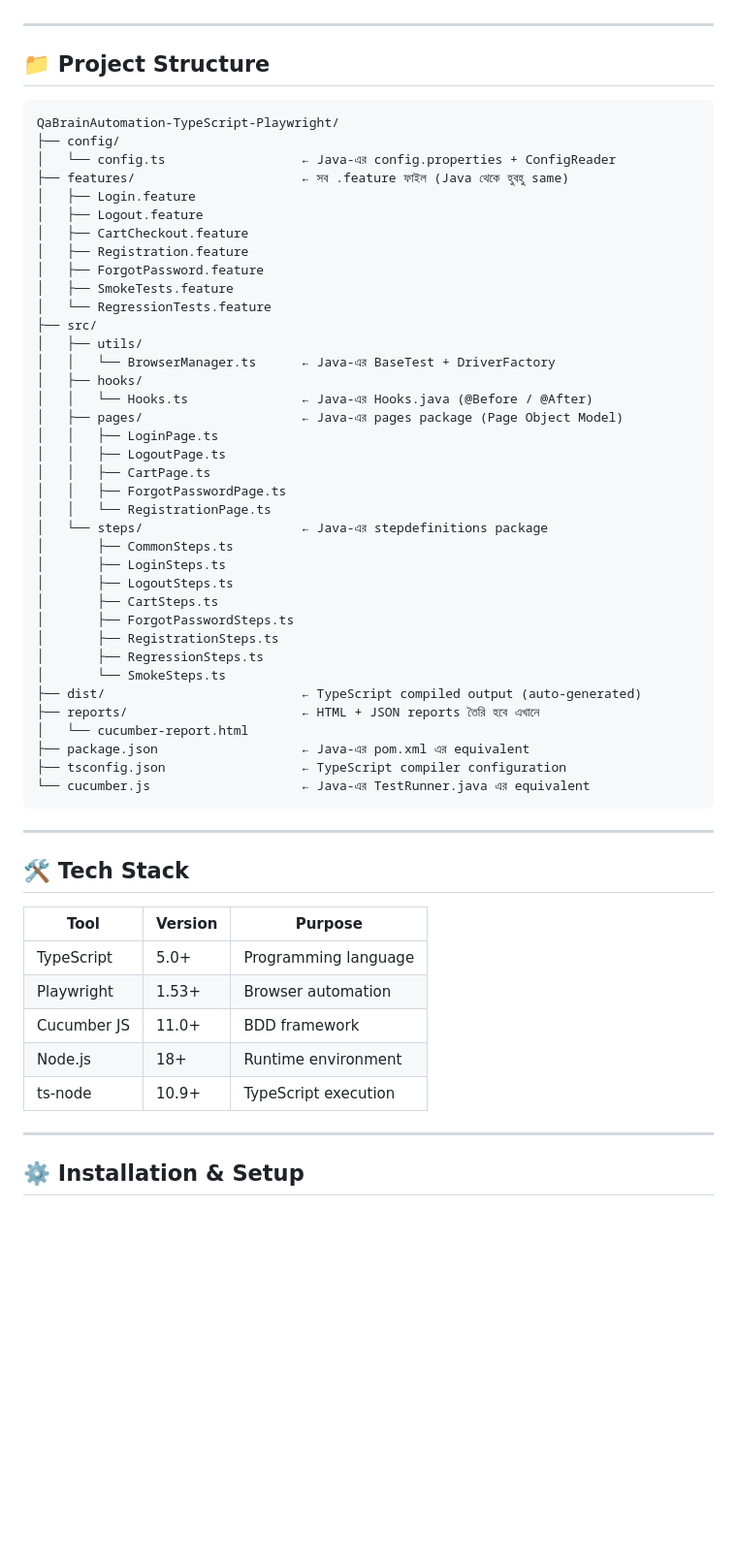
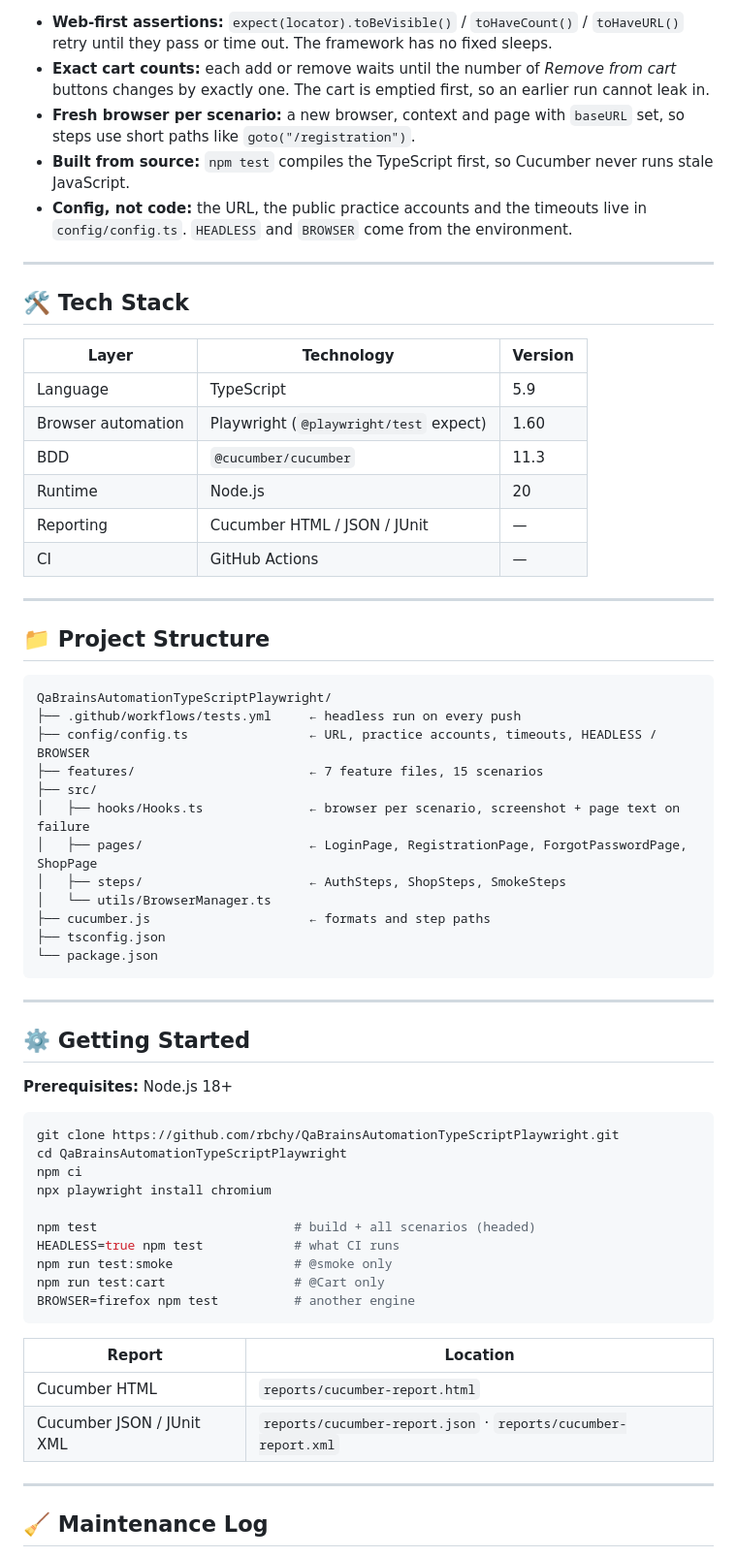
Before and after one commit to rbchy/QaBrainsAutomationTypeScriptPlaywright, a Markdown page: README.md, the part around one of its changes. Shown at 97% size. Drawn GitHub-style; blank space fills up the shorter version.

Commit message:
docs: rewrite README in profile style with real CI results
Co-Authored-By: Claude Opus 5.5 <noreply@anthropic.com>
Claude-Session: https://claude.ai/code/session_01Cy1tiTWLjw8r6f7opxhsqD

````diff
--- a/README.md
+++ b/README.md
@@ -13,61 +91,66 @@ A production-grade **BDD (Behavior Driven Development)** test automation framewo
+- **Web-first assertions:** `expect(locator).toBeVisible()` / `toHaveCount()` / `toHaveURL()` retry until they pass or time out. The framework has no fixed sleeps.
+- **Exact cart counts:** each add or remove waits until the number of *Remove from cart* buttons changes by exactly one. The cart is emptied first, so an earlier run cannot leak in.
+- **Fresh browser per scenario:** a new browser, context and page with `baseURL` set, so steps use short paths like `goto("/registration")`.
+- **Built from source:** `npm test` compiles the TypeScript first, so Cucumber never runs stale JavaScript.
+- **Config, not code:** the URL, the public practice accounts and the timeouts live in `config/config.ts`. `HEADLESS` and `BROWSER` come from the environment.
+
+---
+
+## 🛠️ Tech Stack
+
+| Layer | Technology | Version |
+|---|---|---|
+| Language | TypeScript | 5.9 |
+| Browser automation | Playwright (`@playwright/test` expect) | 1.60 |
+| BDD | `@cucumber/cucumber` | 11.3 |
+| Runtime | Node.js | 20 |
+| Reporting | Cucumber HTML / JSON / JUnit | — |
+| CI | GitHub Actions | — |
 
 ---
 
 ## 📁 Project Structure
 
 ```
-QaBrainAutomation-TypeScript-Playwright/
-├── config/
-│   └── config.ts                  ← Java-এর config.properties + ConfigReader
-├── features/                      ← সব .feature ফাইল (Java থেকে হুবহু same)
-│   ├── Login.feature
-│   ├── Logout.feature
-│   ├── CartCheckout.feature
-│   ├── Registration.feature
-│   ├── ForgotPassword.feature
-│   ├── SmokeTests.feature
-│   └── RegressionTests.feature
+QaBrainsAutomationTypeScriptPlaywright/
+├── .github/workflows/tests.yml     ← headless run on every push
+├── config/config.ts                ← URL, practice accounts, timeouts, HEADLESS / BROWSER
+├── features/                       ← 7 feature files, 15 scenarios
 ├── src/
-│   ├── utils/
-│   │   └── BrowserManager.ts      ← Java-এর BaseTest + DriverFactory
-│   ├── hooks/
-│   │   └── Hooks.ts               ← Java-এর Hooks.java (@Before / @After)
-│   ├── pages/                     ← Java-এর pages package (Page Object Model)
-│   │   ├── LoginPage.ts
-│   │   ├── LogoutPage.ts
-│   │   ├── CartPage.ts
-│   │   ├── ForgotPasswordPage.ts
-│   │   └── RegistrationPage.ts
-│   └── steps/                     ← Java-এর stepdefinitions package
-│       ├── CommonSteps.ts
-│       ├── LoginSteps.ts
-│       ├── LogoutSteps.ts
-│       ├── CartSteps.ts
-│       ├── ForgotPasswordSteps.ts
-│       ├── RegistrationSteps.ts
-│       ├── RegressionSteps.ts
-│       └── SmokeSteps.ts
-├── dist/                          ← TypeScript compiled output (auto-generated)
-├── reports/                       ← HTML + JSON reports তৈরি হবে এখানে
-│   └── cucumber-report.html
-├── package.json                   ← Java-এর pom.xml এর equivalent
-├── tsconfig.json                  ← TypeScript compiler configuration
-└── cucumber.js                    ← Java-এর TestRunner.java এর equivalent
+│   ├── hooks/Hooks.ts              ← browser per scenario, screenshot + page text on failure
+│   ├── pages/                      ← LoginPage, RegistrationPage, ForgotPasswordPage, ShopPage
+│   ├── steps/                      ← AuthSteps, ShopSteps, SmokeSteps
+│   └── utils/BrowserManager.ts
+├── cucumber.js                     ← formats and step paths
+├── tsconfig.json
+└── package.json
 ```
 
 ---
 
-## 🛠️ Tech Stack
+## ⚙️ Getting Started
 
-| Tool | Version | Purpose |
-|------|---------|---------|
-| TypeScript | 5.0+ | Programming language |
-| Playwright | 1.53+ | Browser automation |
-| Cucumber JS | 11.0+ | BDD framework |
-| Node.js | 18+ | Runtime environment |
-| ts-node | 10.9+ | TypeScript execution |
+**Prerequisites:** Node.js 18+
+
+```bash
+git clone https://github.com/rbchy/QaBrainsAutomationTypeScriptPlaywright.git
+cd QaBrainsAutomationTypeScriptPlaywright
+npm ci
+npx playwright install chromium
+
+npm test                          # build + all scenarios (headed)
+HEADLESS=true npm test            # what CI runs
+npm run test:smoke                # @smoke only
+npm run test:cart                 # @Cart only
+BROWSER=firefox npm test          # another engine
+```
+
+| Report | Location |
+|---|---|
+| Cucumber HTML | `reports/cucumber-report.html` |
+| Cucumber JSON / JUnit XML | `reports/cucumber-report.json` · `reports/cucumber-report.xml` |
 
 ---
 
-## ⚙️ Installation & Setup
+## 🧹 Maintenance Log
 
````
Also changed, not shown: other parts of README.md (+128 -222 lines).
